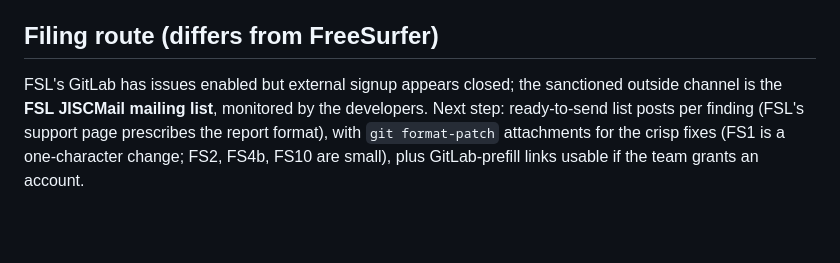
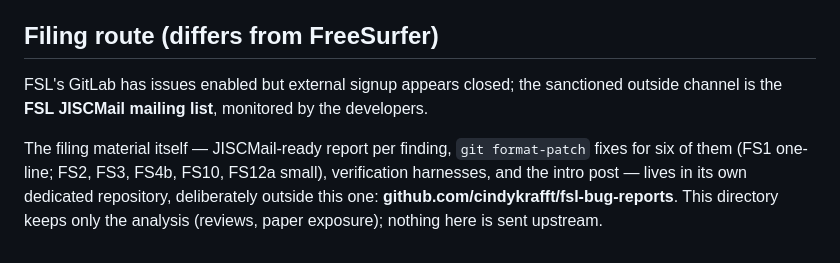
Before and after one commit to cindykrafft/mytochondria, a Markdown page: fsl-analysis/README.md, the part around the change. GitHub-like rendering; blank space fills up the shorter version.

Commit message:
doc: point FSL filing route at the dedicated fsl-bug-reports repo
Filing material (reports, patches, harnesses) intentionally lives outside
this repository, in github.com/cindykrafft/fsl-bug-reports.

Co-Authored-By: Claude Fable 5 <noreply@anthropic.com>
Claude-Session: https://claude.ai/code/session_012d2sJAD5EUp4GqAStqoBX7

```diff
--- a/fsl-analysis/README.md
+++ b/fsl-analysis/README.md
@@ -165,8 +165,10 @@ environment/invocation-dependent.
 ## Filing route (differs from FreeSurfer)
 
 FSL's GitLab has issues enabled but external signup appears closed; the sanctioned
-outside channel is the **FSL JISCMail mailing list**, monitored by the developers. Next
-step: ready-to-send list posts per finding (FSL's support page prescribes the report
-format), with `git format-patch` attachments for the crisp fixes (FS1 is a one-character
-change; FS2, FS4b, FS10 are small), plus GitLab-prefill links usable if the team grants
-an account.
+outside channel is the **FSL JISCMail mailing list**, monitored by the developers.
+
+The filing material itself — JISCMail-ready report per finding, `git format-patch`
+fixes for six of them (FS1 one-line; FS2, FS3, FS4b, FS10, FS12a small), verification
+harnesses, and the intro post — lives in its own dedicated repository, deliberately
+outside this one: **github.com/cindykrafft/fsl-bug-reports**. This directory keeps
+only the analysis (reviews, paper exposure); nothing here is sent upstream.
```
